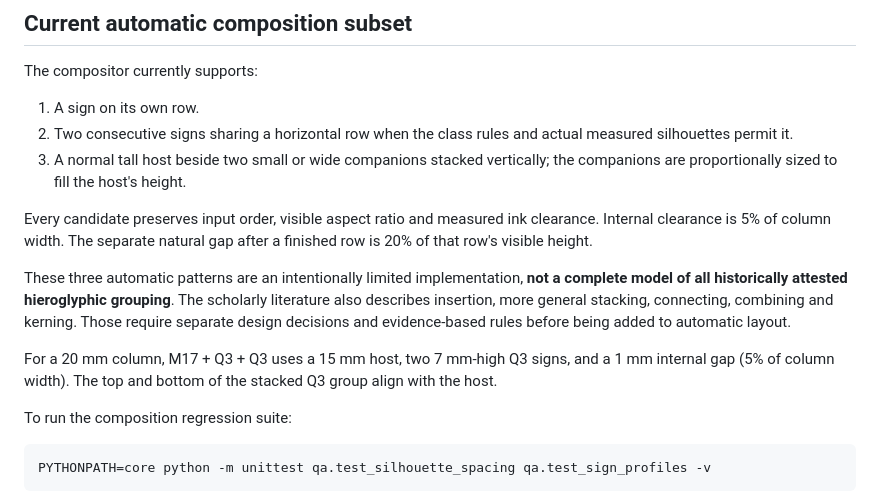
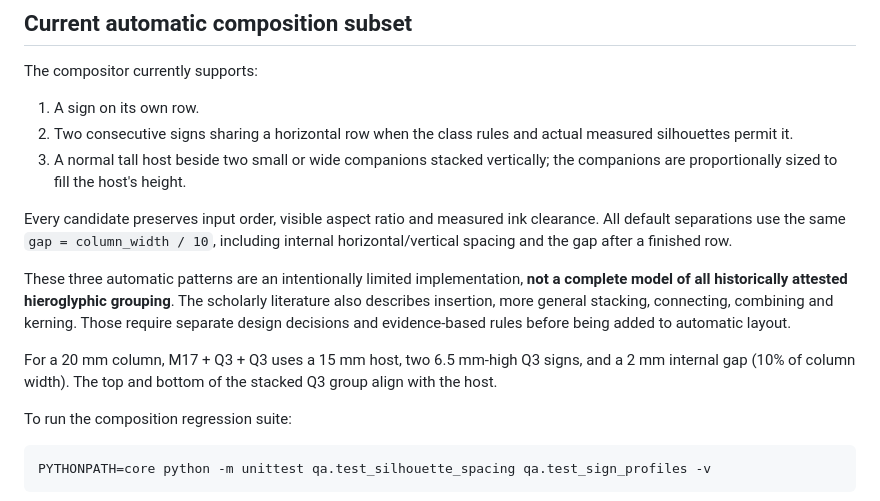
Before and after one commit to sydgouda2022/mdwnfr, a Markdown page: docs/SIGN_SHAPE_SIZE.md, the part around the change. Rendered like a GitHub page.

Commit message:
Document unified column-derived spacing rule

```diff
--- a/docs/SIGN_SHAPE_SIZE.md
+++ b/docs/SIGN_SHAPE_SIZE.md
@@ -78,11 +78,11 @@ The compositor currently supports:
 2. Two consecutive signs sharing a horizontal row when the class rules and actual measured silhouettes permit it.
 3. A normal tall host beside two small or wide companions stacked vertically; the companions are proportionally sized to fill the host's height.
 
-Every candidate preserves input order, visible aspect ratio and measured ink clearance. Internal clearance is 5% of column width. The separate natural gap after a finished row is 20% of that row's visible height.
+Every candidate preserves input order, visible aspect ratio and measured ink clearance. All default separations use the same `gap = column_width / 10`, including internal horizontal/vertical spacing and the gap after a finished row.
 
 These three automatic patterns are an intentionally limited implementation, **not a complete model of all historically attested hieroglyphic grouping**. The scholarly literature also describes insertion, more general stacking, connecting, combining and kerning. Those require separate design decisions and evidence-based rules before being added to automatic layout.
 
-For a 20 mm column, M17 + Q3 + Q3 uses a 15 mm host, two 7 mm-high Q3 signs, and a 1 mm internal gap (5% of column width). The top and bottom of the stacked Q3 group align with the host.
+For a 20 mm column, M17 + Q3 + Q3 uses a 15 mm host, two 6.5 mm-high Q3 signs, and a 2 mm internal gap (10% of column width). The top and bottom of the stacked Q3 group align with the host.
 
 To run the composition regression suite:
 
```
